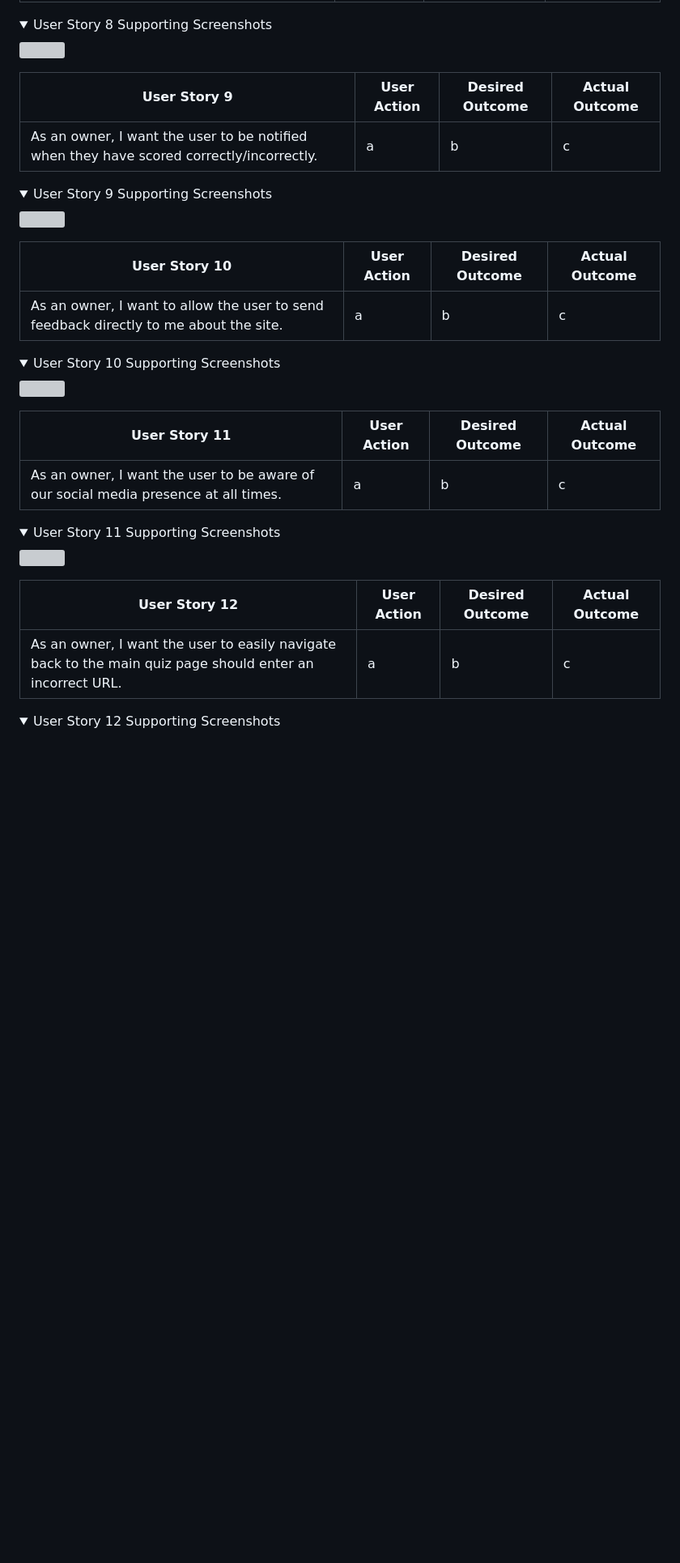
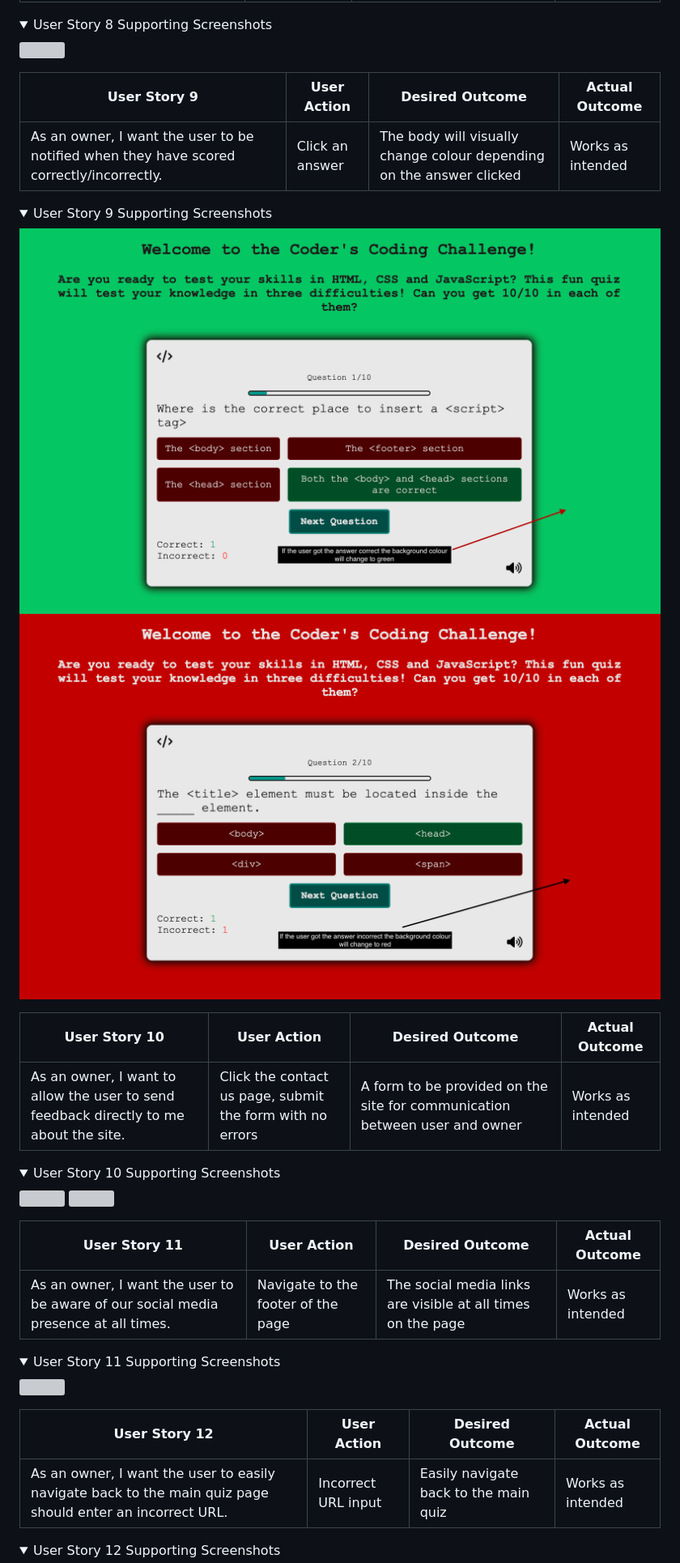
Before and after one commit to DanPearce/CI_PP2_Coding_Challenge_Quiz, a Markdown page: README.md, the part around the change printed below. Shown: that part at 81% size. Rendered like a GitHub page; pictures changed too: docs/user-story-testing/user-story-testing-9-1.png, docs/user-story-testing/user-story-testing-9.png (added); folded sections open; blank space fills up the shorter version; grey boxes are pictures that could not be loaded.

Commit message:
Add user story testing images and supporting texts to README.md

```diff
--- a/README.md
+++ b/README.md
@@ -470,14 +477,15 @@ The project was tested and viewed on the following browsers with no errors:
 
 | **User Story 9** | **User Action** | **Desired Outcome** | **Actual Outcome** |
 |----------------|------------------|---------------------|--------------------|
-| As an owner, I want the user to be notified when they have scored correctly/incorrectly. | a | b | c |
+| As an owner, I want the user to be notified when they have scored correctly/incorrectly. | Click an answer | The body will visually change colour depending on the answer clicked | Works as intended |
 
 <details><summary>User Story 9 Supporting Screenshots</summary>
-<img src="docs/user-story-testing/user-story-9.png">
+<img src="docs/user-story-testing/user-story-testing-9.png">
+<img src="docs/user-story-testing/user-story-testing-9-1.png">
 </details>
 
 | **User Story 10** | **User Action** | **Desired Outcome** | **Actual Outcome** |
 |----------------|------------------|---------------------|--------------------|
-| As an owner, I want to allow the user to send feedback directly to me about the site. | a | b | c |
+| As an owner, I want to allow the user to send feedback directly to me about the site. | Click the contact us page, submit the form with no errors | A form to be provided on the site for communication between user and owner | Works as intended |
 
 <details><summary>User Story 10 Supporting Screenshots</summary>
@@ -486,6 +495,6 @@ The project was tested and viewed on the following browsers with no errors:
 
 | **User Story 11** | **User Action** | **Desired Outcome** | **Actual Outcome** |
 |----------------|------------------|---------------------|--------------------|
-| As an owner, I want the user to be aware of our social media presence at all times. | a | b | c |
+| As an owner, I want the user to be aware of our social media presence at all times. | Navigate to the footer of the page | The social media links are visible at all times on the page | Works as intended |
 
 <details><summary>User Story 11 Supporting Screenshots</summary>
@@ -494,6 +503,6 @@ The project was tested and viewed on the following browsers with no errors:
 
 | **User Story 12** | **User Action** | **Desired Outcome** | **Actual Outcome** |
 |----------------|------------------|---------------------|--------------------|
-| As an owner, I want the user to easily navigate back to the main quiz page should enter an incorrect URL. | a | b | c |
+| As an owner, I want the user to easily navigate back to the main quiz page should enter an incorrect URL. | Incorrect URL input | Easily navigate back to the main quiz | Works as intended |
 
 <details><summary>User Story 12 Supporting Screenshots</summary>
```
Also changed, not shown: other parts of README.md (+26 -18 lines), docs/user-story-testing/user-story-testing-9-2.png (deleted).
